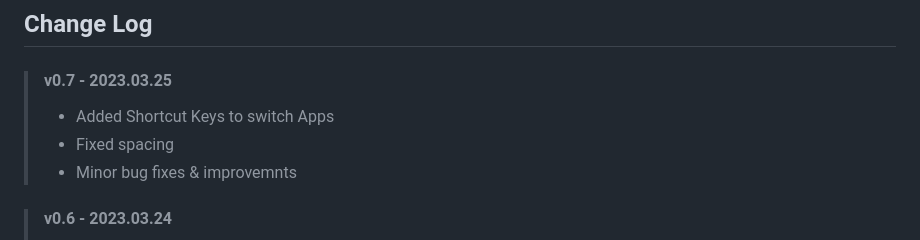
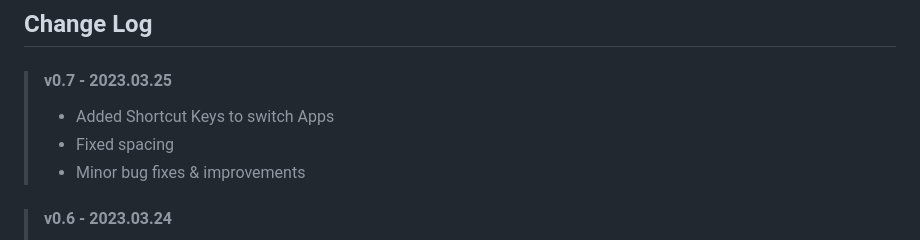
Before and after one commit to paulbuchan/TimeApps, a Markdown page: Readme.md, the part around the change. Rendered like a GitHub page.

Commit message:
spelling

```diff
--- a/Readme.md
+++ b/Readme.md
@@ -66,7 +66,7 @@ These are writen in basic HTML, CSS, and JavaScript so that they can easily be r
 >
 > - Added Shortcut Keys to switch Apps
 > - Fixed spacing
-> - Minor bug fixes & improvemnts
+> - Minor bug fixes & improvements
 
 > #### v0.6 - 2023.03.24
 >
```
